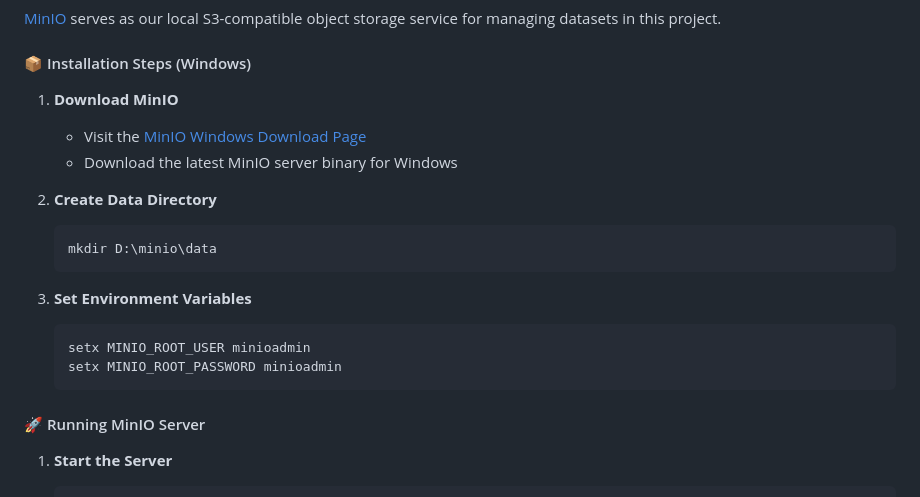
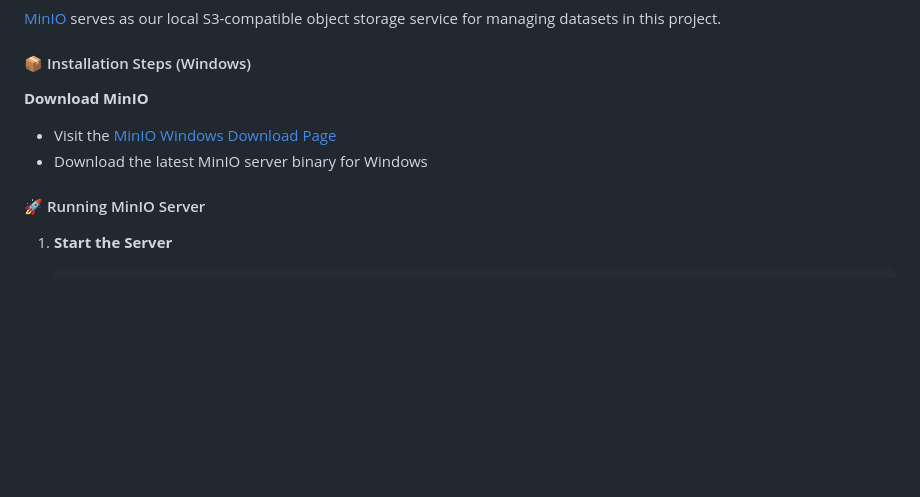
Before and after one commit to AhmadMajde22/Hotel-Reservations, a Markdown page: README.md, the part around the change. GitHub-like rendering; blank space fills up the shorter version.

Commit message:
Write README File

````diff
--- a/README.md
+++ b/README.md
@@ -108,22 +108,10 @@ Below are the available features in the dataset:
 
 #### 📦 Installation Steps (Windows)
 
-1. **Download MinIO**
-   - Visit the [MinIO Windows Download Page](https://min.io/download#/windows)
-   - Download the latest MinIO server binary for Windows
+  **Download MinIO**
 
-2. **Create Data Directory**
-
-   ```powershell
-   mkdir D:\minio\data
-   ```
-
-3. **Set Environment Variables**
-
-   ```powershell
-   setx MINIO_ROOT_USER minioadmin
-   setx MINIO_ROOT_PASSWORD minioadmin
-   ```
+- Visit the [MinIO Windows Download Page](https://min.io/download#/windows)
+- Download the latest MinIO server binary for Windows
 
 #### 🚀 Running MinIO Server
 
````
